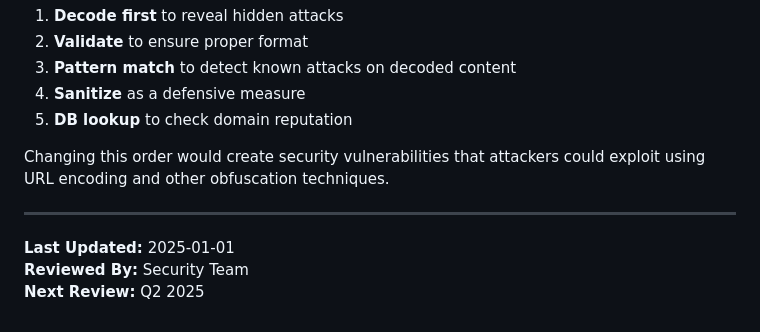
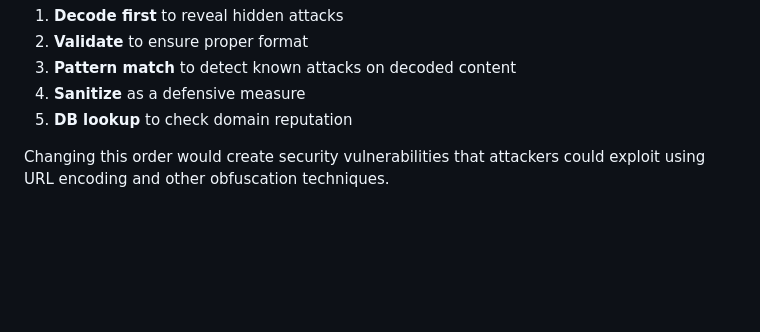
Before and after one commit to CodeSSRockMan/http-lookup-service, a Markdown page: docs/SECURITY.md, the part around the change. Drawn GitHub-style; blank space fills up the shorter version.

```diff
--- a/docs/SECURITY.md
+++ b/docs/SECURITY.md
@@ -365,9 +365,3 @@ The **Decode → Validate → Pattern Match → Sanitize → DB Lookup** order i
 5. **DB lookup** to check domain reputation
 
 Changing this order would create security vulnerabilities that attackers could exploit using URL encoding and other obfuscation techniques.
-
----
-
-**Last Updated:** 2025-01-01
-**Reviewed By:** Security Team
-**Next Review:** Q2 2025
```
Also changed, not shown: README.md (+39 -1 lines), docs/DATABASE.md (added, +305 -0 lines).
